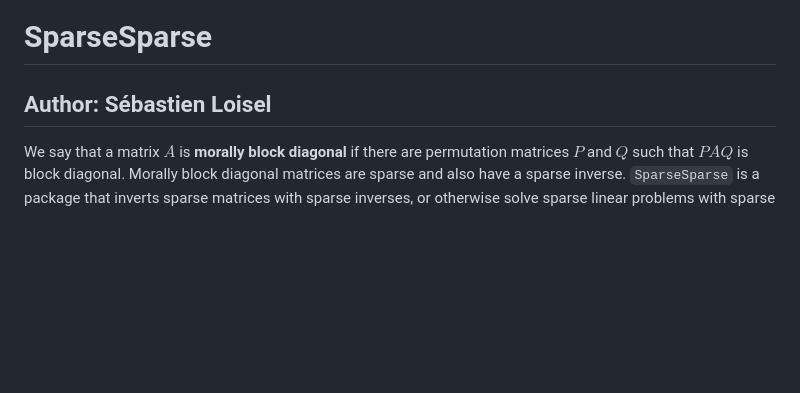
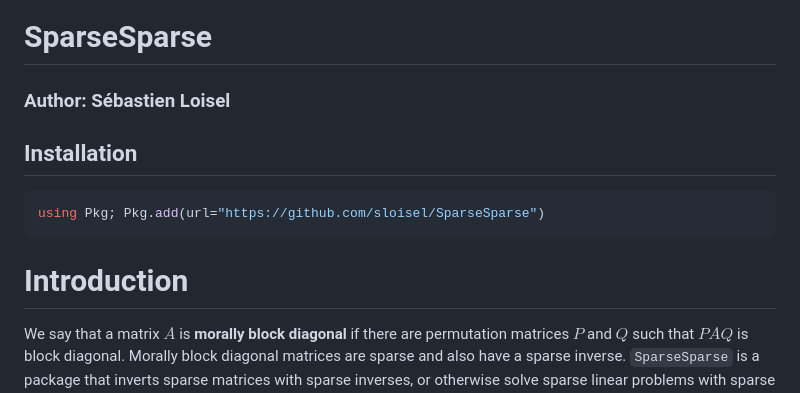
Before and after one commit to sloisel/SparseSparse, a Markdown page: README.md, the part around the change. Rendered like a GitHub page; blank space fills up the shorter version.

````diff
--- a/README.md
+++ b/README.md
@@ -1,6 +1,13 @@
 # SparseSparse
 
-## Author: Sébastien Loisel
+### Author: Sébastien Loisel
+
+## Installation
+```julia
+using Pkg; Pkg.add(url="https://github.com/sloisel/SparseSparse")
+```
+
+# Introduction
 
 We say that a matrix $A$ is **morally block diagonal** if there are permutation matrices $P$ and $Q$ such that $PAQ$ is block diagonal. Morally block diagonal matrices are sparse and also have a sparse inverse. `SparseSparse` is a package that inverts sparse matrices with sparse inverses, or otherwise solve sparse linear problems with sparse right-hand-sides.
 
````
